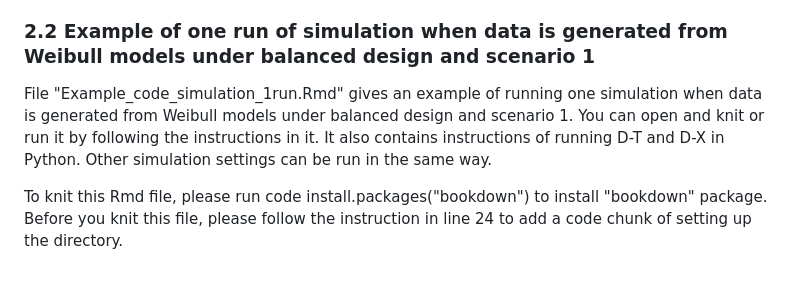
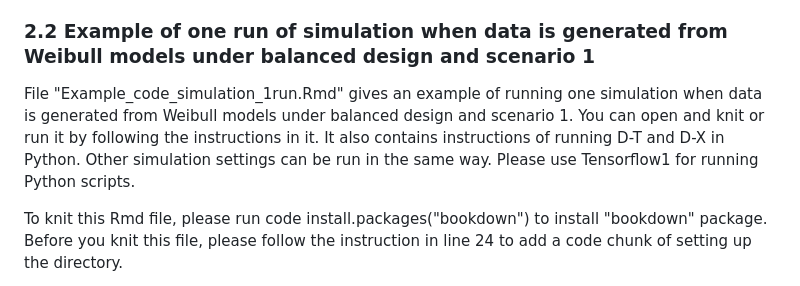
Before and after one commit to nab1779321/HTEsurv, a Markdown page: README.md, the part around the change. Drawn GitHub-style.

```diff
--- a/README.md
+++ b/README.md
@@ -43,7 +43,7 @@ All simulation files are stored at "Simulations" folder. Within this folder:
 12. weibull_true.R includes the function for running the Weibull model which is considered as the true model when true potential survival times are generated from the Weibull model.
 
 ### 2.2 Example of one run of simulation when data is generated from Weibull models under balanced design and scenario 1
-File "Example_code_simulation_1run.Rmd" gives an example of running one simulation when data is generated from Weibull models under balanced design and scenario 1. You can open and knit or run it by following the instructions in it. It also contains instructions of running D-T and D-X in Python. Other simulation settings can be run in the same way.
+File "Example_code_simulation_1run.Rmd" gives an example of running one simulation when data is generated from Weibull models under balanced design and scenario 1. You can open and knit or run it by following the instructions in it. It also contains instructions of running D-T and D-X in Python. Other simulation settings can be run in the same way. Please use Tensorflow1 for running Python scripts.
 
 To knit this Rmd file, please run code install.packages("bookdown") to install "bookdown" package. Before you knit this file, please follow the instruction in line 24 to add a code chunk of setting up the directory.
 
```
